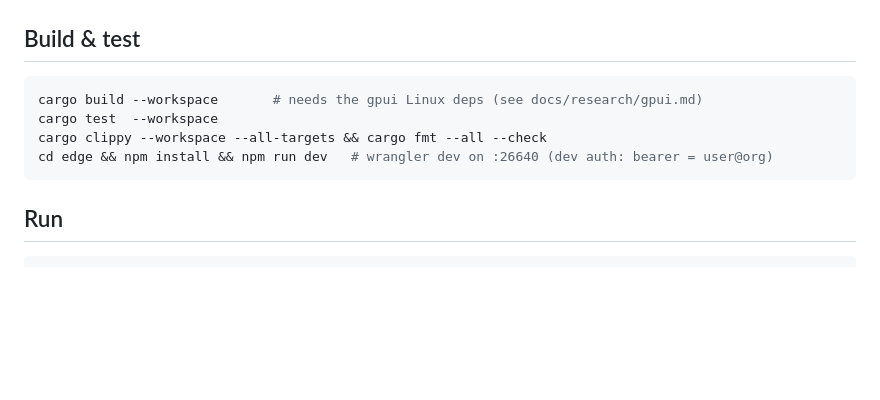
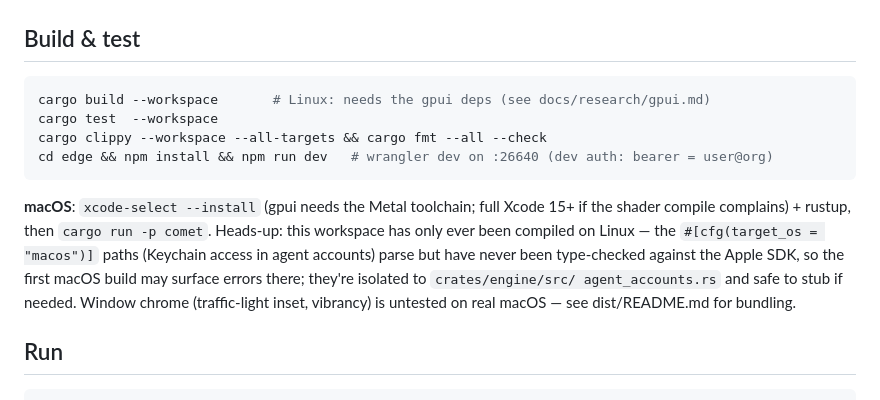
Before and after one commit to zeronsh/comet-native, a Markdown page: README.md, the part around the change. GitHub-like rendering; blank space fills up the shorter version.

Commit message:
README: macOS quickstart + honest first-build caveats
Co-Authored-By: Claude Fable 5 <noreply@anthropic.com>

````diff
--- a/README.md
+++ b/README.md
@@ -46,11 +46,19 @@ docs/        PARITY.md + research notes
 ## Build & test
 
 ```bash
-cargo build --workspace       # needs the gpui Linux deps (see docs/research/gpui.md)
+cargo build --workspace       # Linux: needs the gpui deps (see docs/research/gpui.md)
 cargo test  --workspace
 cargo clippy --workspace --all-targets && cargo fmt --all --check
 cd edge && npm install && npm run dev   # wrangler dev on :26640 (dev auth: bearer = user@org)
 ```
+
+**macOS**: `xcode-select --install` (gpui needs the Metal toolchain; full Xcode 15+ if the
+shader compile complains) + rustup, then `cargo run -p comet`. Heads-up: this workspace has
+only ever been compiled on Linux — the `#[cfg(target_os = "macos")]` paths (Keychain access
+in agent accounts) parse but have never been type-checked against the Apple SDK, so the
+first macOS build may surface errors there; they're isolated to `crates/engine/src/
+agent_accounts.rs` and safe to stub if needed. Window chrome (traffic-light inset,
+vibrancy) is untested on real macOS — see dist/README.md for bundling.
 
 ## Run
 
````
